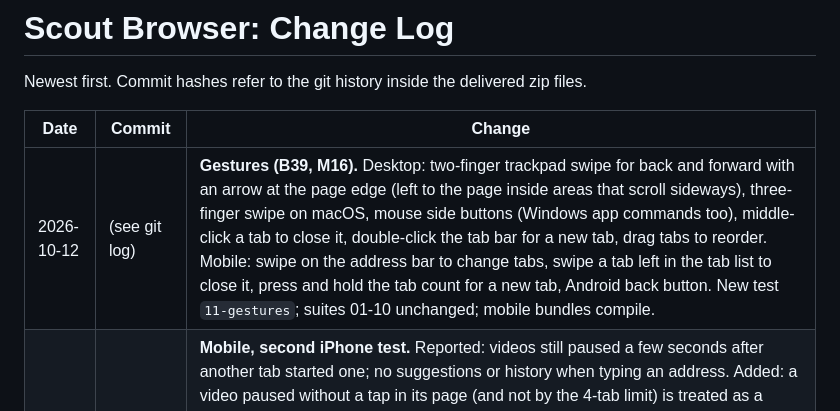
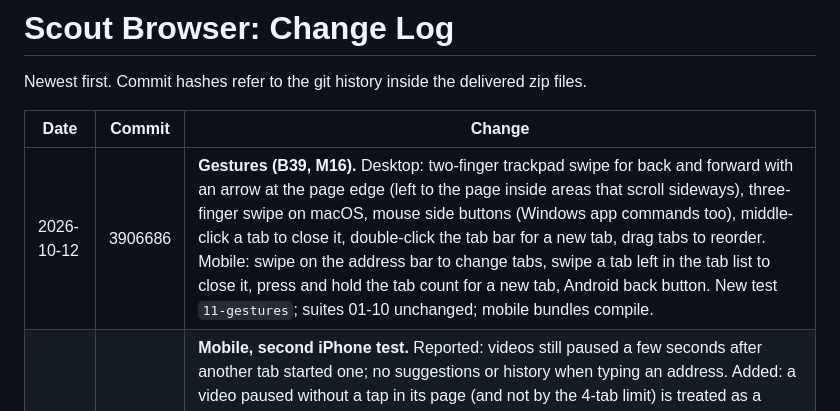
Before and after one commit to westernCasa/node_browser, a Markdown page: docs/05-changelog.md, the part around the change. Drawn GitHub-style.

Commit message:
Changelog: commit hash
Co-Authored-By: Claude Opus 5.5 <noreply@anthropic.com>
Claude-Session: https://claude.ai/code/session_011V7Bv7WZ9Q92MZoNWYwevQ

```diff
--- a/docs/05-changelog.md
+++ b/docs/05-changelog.md
@@ -4,7 +4,7 @@ Newest first. Commit hashes refer to the git history inside the delivered zip fi
 
 | Date | Commit | Change |
 | --- | --- | --- |
-| 2026-10-12 | (see git log) | **Gestures (B39, M16).** Desktop: two-finger trackpad swipe for back and forward with an arrow at the page edge (left to the page inside areas that scroll sideways), three-finger swipe on macOS, mouse side buttons (Windows app commands too), middle-click a tab to close it, double-click the tab bar for a new tab, drag tabs to reorder. Mobile: swipe on the address bar to change tabs, swipe a tab left in the tab list to close it, press and hold the tab count for a new tab, Android back button. New test `11-gestures`; suites 01-10 unchanged; mobile bundles compile. |
+| 2026-10-12 | 3906686 | **Gestures (B39, M16).** Desktop: two-finger trackpad swipe for back and forward with an arrow at the page edge (left to the page inside areas that scroll sideways), three-finger swipe on macOS, mouse side buttons (Windows app commands too), middle-click a tab to close it, double-click the tab bar for a new tab, drag tabs to reorder. Mobile: swipe on the address bar to change tabs, swipe a tab left in the tab list to close it, press and hold the tab count for a new tab, Android back button. New test `11-gestures`; suites 01-10 unchanged; mobile bundles compile. |
 | 2026-10-12 | 6cb3a9c | **Mobile, second iPhone test.** Reported: videos still paused a few seconds after another tab started one; no suggestions or history when typing an address. Added: a video paused without a tap in its page (and not by the 4-tab limit) is treated as a system pause and started again after 0.7 s, muted in background tabs, at most 6 times per video per minute; the tab list shows "Paused by the system N× and restarted" so the cause can be seen on the phone. Address-bar suggestions: Brave search for the text (or "Go to" for an address), up to 5 history matches, up to 4 Wikipedia titles; recent history before typing. In-page navigation is now recorded in history. Restart logic checked in Chromium; bundles compile. |
 | 2026-10-12 | 88cafc7 | **Mobile fixes from the first iPhone test (M01).** Reported: autoplay stopped and only one tab had sound. Fixes: tabs not on screen stay full size behind the visible ones (iOS pauses videos it treats as invisible, and 1x1 off-screen tabs counted as invisible); the tab you switch to is unmuted again (before, a tab muted once stayed muted); media that starts later in a background tab is muted as it starts; autoplay also runs after in-page navigation (m.youtube.com). Sound from several tabs at once: not possible on iPhone and iPad, where WebKit lets only one video with sound play; added "Sound: all" for Android. Bundles compile; to retest on the phone. |
 | 2026-10-12 | 4bf409b | **Sound from all tabs (B37) and center on click (B38).** Toolbar button "Sound: one / Sound: all" (also View menu, Cmd/Ctrl+Shift+A) lets every playing tab be heard at once; remembered between runs; desktop only. Clicking a video, image or embedded player scrolls it to the middle of the view, including clicks on player overlays and inside player iframes; small images ignored; new site rule `center` (default true); desktop and mobile. New test `10-center-and-sound`; suites 01-09 unchanged. |
```
